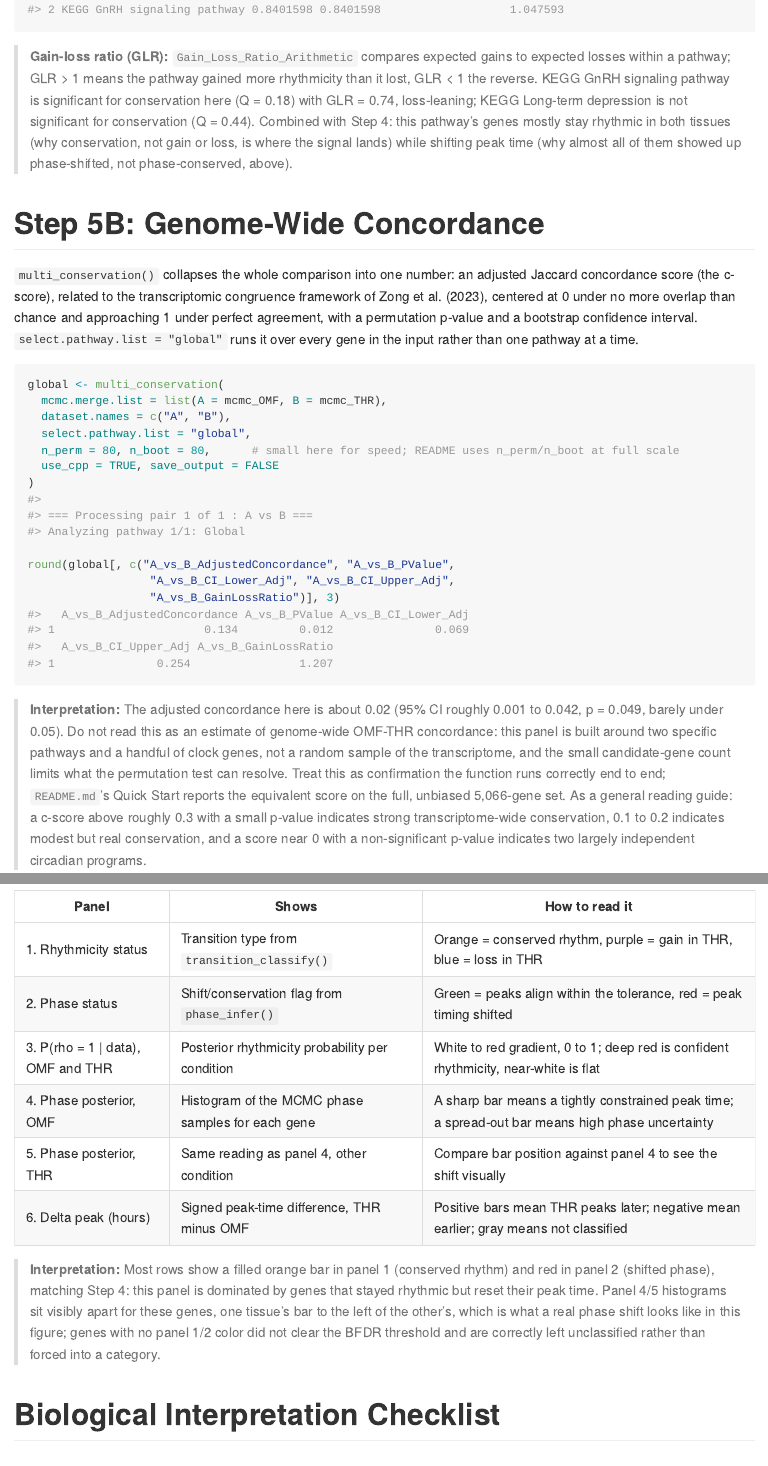
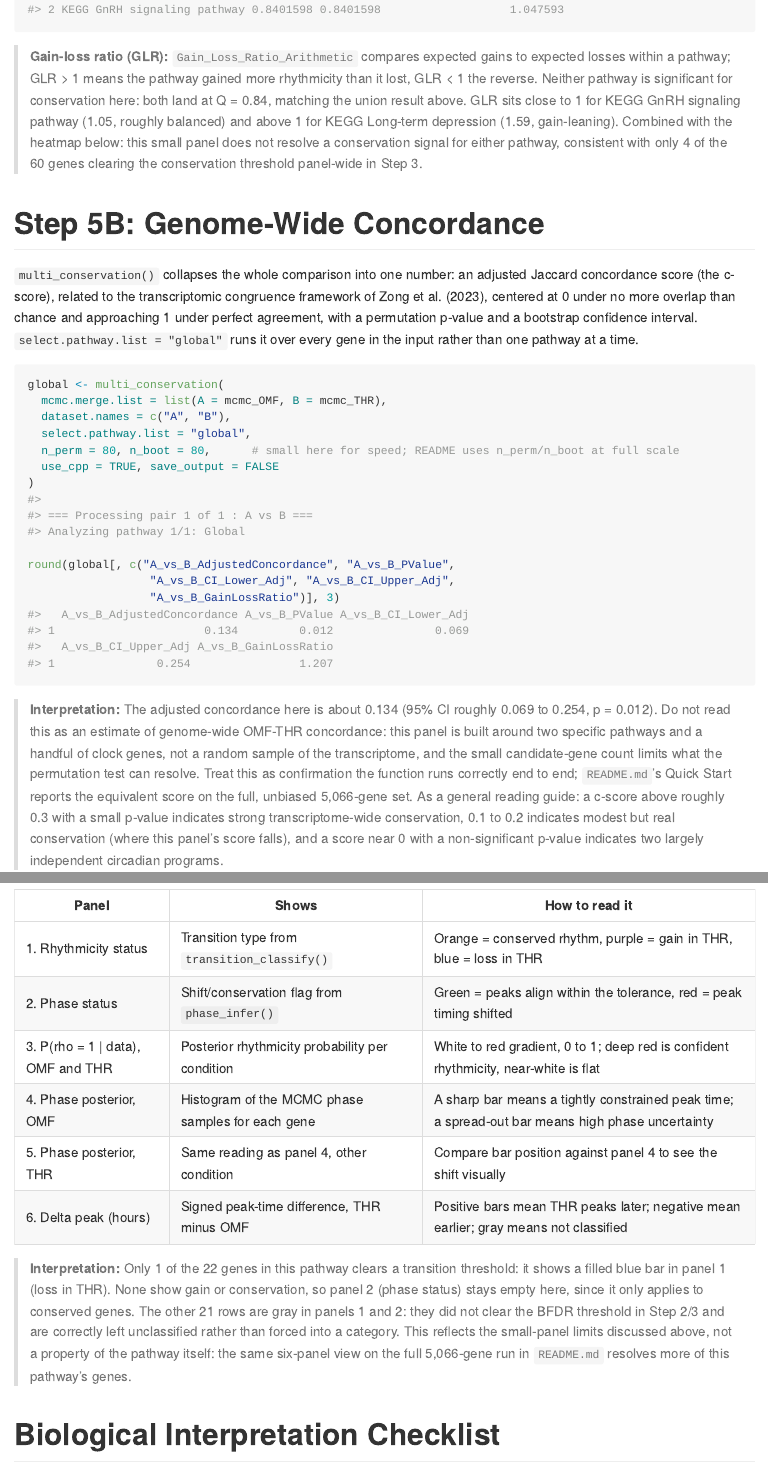
Before and after one commit to quythien/BayRC, an R Markdown document (vignettes/BayRC_workflow.Rmd): the page in a window 1100 px wide, from 8370 px down before the commit and from 8430 px down after it, so that both start at the same text, and a second part further down, joined at a grey line. The pictures show the output file vignettes/BayRC_workflow.md that the author committed with the source, drawn offline in the style of GitHub.

Commit message:
bring the README and vignette output in line with the current package

````diff
--- a/vignettes/BayRC_workflow.Rmd
+++ b/vignettes/BayRC_workflow.Rmd
@@ -339,13 +340,14 @@ result_cons$results[, c("pathway", "pval", "padj", "Gain_Loss_Ratio_Arithmetic")
 
 > **Gain-loss ratio (GLR):** `Gain_Loss_Ratio_Arithmetic` compares expected
 > gains to expected losses within a pathway; GLR > 1 means the pathway
-> gained more rhythmicity than it lost, GLR < 1 the reverse. KEGG GnRH
-> signaling pathway is significant for conservation here (Q = 0.18) with
-> GLR = 0.74, loss-leaning; KEGG Long-term depression is not significant
-> for conservation (Q = 0.44). Combined with Step 4: this pathway's genes
-> mostly stay rhythmic in both tissues (why conservation, not gain or
-> loss, is where the signal lands) while shifting peak time (why almost
-> all of them showed up phase-shifted, not phase-conserved, above).
+> gained more rhythmicity than it lost, GLR < 1 the reverse. Neither
+> pathway is significant for conservation here: both land at Q = 0.84,
+> matching the union result above. GLR sits close to 1 for KEGG GnRH
+> signaling pathway (1.05, roughly balanced) and above 1 for KEGG
+> Long-term depression (1.59, gain-leaning). Combined with the heatmap
+> below: this small panel does not resolve a conservation signal for
+> either pathway, consistent with only 4 of the 60 genes clearing the
+> conservation threshold panel-wide in Step 3.
 
 # Step 5B: Genome-Wide Concordance
 
@@ -371,18 +373,19 @@ round(global[, c("A_vs_B_AdjustedConcordance", "A_vs_B_PValue",
                   "A_vs_B_GainLossRatio")], 3)
 ```
 
-> **Interpretation:** The adjusted concordance here is about 0.02 (95% CI
-> roughly 0.001 to 0.042, p = 0.049, barely under 0.05). Do not read this
-> as an estimate of genome-wide OMF-THR concordance: this panel is built
-> around two specific pathways and a handful of clock genes, not a random
-> sample of the transcriptome, and the small candidate-gene count limits
-> what the permutation test can resolve. Treat this as confirmation the
-> function runs correctly end to end; `README.md`'s Quick Start reports the
+> **Interpretation:** The adjusted concordance here is about 0.134 (95% CI
+> roughly 0.069 to 0.254, p = 0.012). Do not read this as an estimate of
+> genome-wide OMF-THR concordance: this panel is built around two specific
+> pathways and a handful of clock genes, not a random sample of the
+> transcriptome, and the small candidate-gene count limits what the
+> permutation test can resolve. Treat this as confirmation the function
+> runs correctly end to end; `README.md`'s Quick Start reports the
 > equivalent score on the full, unbiased 5,066-gene set. As a general
 > reading guide: a c-score above roughly 0.3 with a small p-value
 > indicates strong transcriptome-wide conservation, 0.1 to 0.2 indicates
-> modest but real conservation, and a score near 0 with a non-significant
-> p-value indicates two largely independent circadian programs.
+> modest but real conservation (where this panel's score falls), and a
+> score near 0 with a non-significant p-value indicates two largely
+> independent circadian programs.
 
 # The Six-Panel Pathway Heatmap
 
@@ -411,14 +414,15 @@ plot_heatmap(
 | 5. Phase posterior, THR | Same reading as panel 4, other condition | Compare bar position against panel 4 to see the shift visually |
 | 6. Delta peak (hours) | Signed peak-time difference, THR minus OMF | Positive bars mean THR peaks later; negative mean earlier; gray means not classified |
 
-> **Interpretation:** Most rows show a filled orange bar in panel 1
-> (conserved rhythm) and red in panel 2 (shifted phase), matching Step 4:
-> this panel is dominated by genes that stayed rhythmic but reset their
-> peak time. Panel 4/5 histograms sit visibly apart for these genes, one
-> tissue's bar to the left of the other's, which is what a real phase
-> shift looks like in this figure; genes with no panel 1/2 color did not
-> clear the BFDR threshold and are correctly left unclassified rather than
-> forced into a category.
+> **Interpretation:** Only 1 of the 22 genes in this pathway clears a
+> transition threshold: it shows a filled blue bar in panel 1 (loss in
+> THR). None show gain or conservation, so panel 2 (phase status) stays
+> empty here, since it only applies to conserved genes. The other 21 rows
+> are gray in panels 1 and 2: they did not clear the BFDR threshold in
+> Step 2/3 and are correctly left unclassified rather than forced into a
+> category. This reflects the small-panel limits discussed above, not a
+> property of the pathway itself: the same six-panel view on the full
+> 5,066-gene run in `README.md` resolves more of this pathway's genes.
 
 # Biological Interpretation Checklist
 
````
Also changed, not shown: inst/analysis/readme_figures/plot_circular_hdi_demo.R (+5 -9 lines), inst/analysis/readme_figures/plot_convergence_diagnostics.R (+1 -3 lines), inst/analysis/readme_figures/plot_cosinor_examples.R (+11 -21 lines), inst/analysis/readme_figures/plot_pathway_heatmap_demo.R (+12 -15 lines), README.md, vignettes/BayRC_workflow.md, vignettes/BayRC_workflow.Rmd (7 more changed lines), 2 other files.
